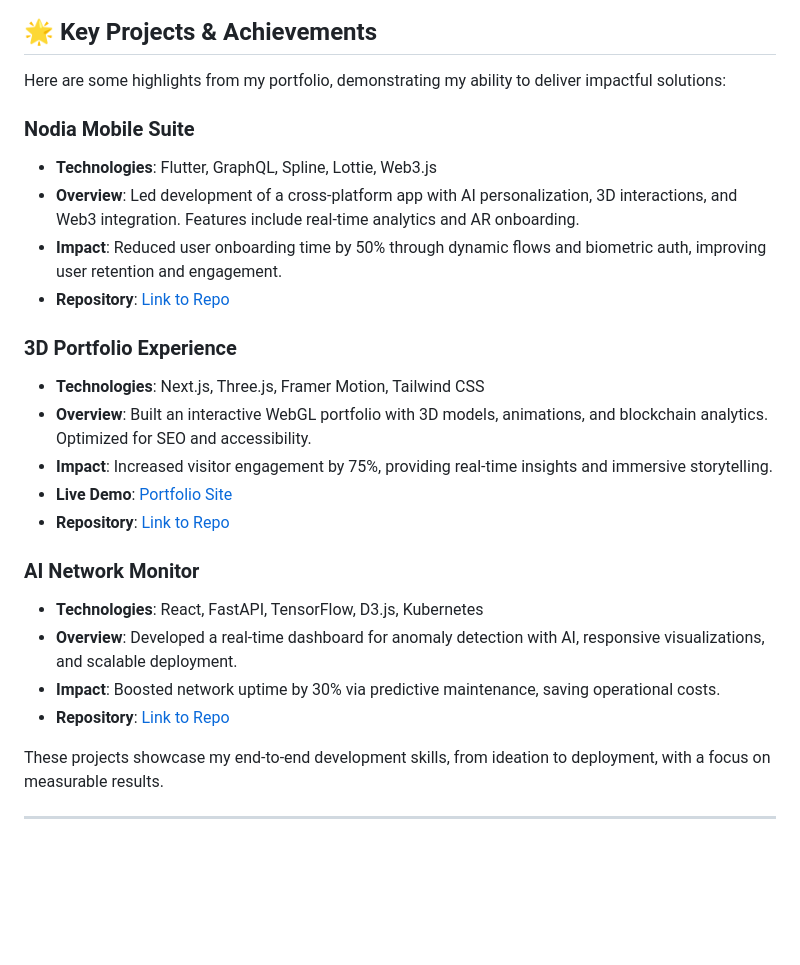
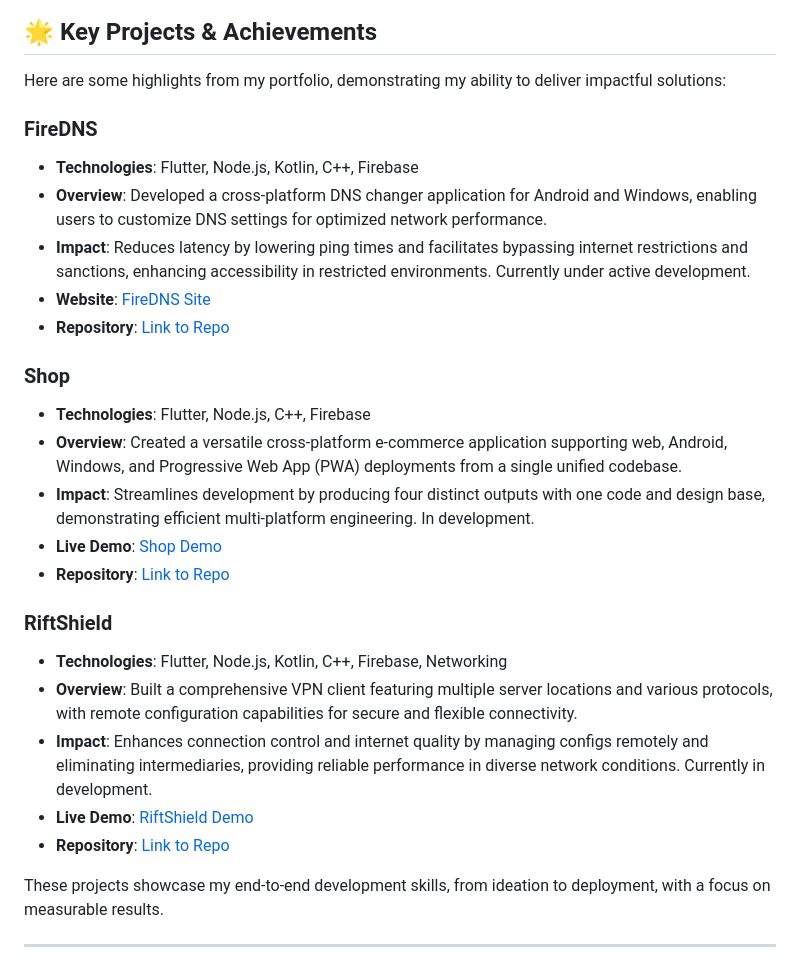
Before and after one commit to isina-nej/isina-nej, a Markdown page: README.md, the part around the change. Rendered like a GitHub page; blank space fills up the shorter version.

```diff
--- a/README.md
+++ b/README.md
@@ -37,25 +37,26 @@ I prioritize clean, modular code, performance optimization, and best practices i
 ## 🌟 Key Projects & Achievements
 
 Here are some highlights from my portfolio, demonstrating my ability to deliver impactful solutions:
+### FireDNS
+- **Technologies**: Flutter, Node.js, Kotlin, C++, Firebase
+- **Overview**: Developed a cross-platform DNS changer application for Android and Windows, enabling users to customize DNS settings for optimized network performance.
+- **Impact**: Reduces latency by lowering ping times and facilitates bypassing internet restrictions and sanctions, enhancing accessibility in restricted environments. Currently under active development.
+- **Website**: [FireDNS Site](https://fire-dns.ir)
+- **Repository**: [Link to Repo](https://github.com/isina-nej/Firedns)
 
-### Nodia Mobile Suite
-- **Technologies**: Flutter, GraphQL, Spline, Lottie, Web3.js
-- **Overview**: Led development of a cross-platform app with AI personalization, 3D interactions, and Web3 integration. Features include real-time analytics and AR onboarding.
-- **Impact**: Reduced user onboarding time by 50% through dynamic flows and biometric auth, improving user retention and engagement.
-- **Repository**: [Link to Repo](https://github.com/isina-nej/nodia-mobile-suite)
+### Shop
+- **Technologies**: Flutter, Node.js, C++, Firebase
+- **Overview**: Created a versatile cross-platform e-commerce application supporting web, Android, Windows, and Progressive Web App (PWA) deployments from a single unified codebase.
+- **Impact**: Streamlines development by producing four distinct outputs with one code and design base, demonstrating efficient multi-platform engineering. In development.
+- **Live Demo**: [Shop Demo](https://shop.isina-nej.ir)
+- **Repository**: [Link to Repo](https://github.com/isina-nej/shop)
 
-### 3D Portfolio Experience
-- **Technologies**: Next.js, Three.js, Framer Motion, Tailwind CSS
-- **Overview**: Built an interactive WebGL portfolio with 3D models, animations, and blockchain analytics. Optimized for SEO and accessibility.
-- **Impact**: Increased visitor engagement by 75%, providing real-time insights and immersive storytelling.
-- **Live Demo**: [Portfolio Site](https://isina-nej.vercel.app)
-- **Repository**: [Link to Repo](https://github.com/isina-nej/3d-portfolio)
-
-### AI Network Monitor
-- **Technologies**: React, FastAPI, TensorFlow, D3.js, Kubernetes
-- **Overview**: Developed a real-time dashboard for anomaly detection with AI, responsive visualizations, and scalable deployment.
-- **Impact**: Boosted network uptime by 30% via predictive maintenance, saving operational costs.
-- **Repository**: [Link to Repo](https://github.com/isina-nej/ai-network-monitor)
+### RiftShield
+- **Technologies**: Flutter, Node.js, Kotlin, C++, Firebase, Networking
+- **Overview**: Built a comprehensive VPN client featuring multiple server locations and various protocols, with remote configuration capabilities for secure and flexible connectivity.
+- **Impact**: Enhances connection control and internet quality by managing configs remotely and eliminating intermediaries, providing reliable performance in diverse network conditions. Currently in development.
+- **Live Demo**: [RiftShield Demo](https://riftshield.isina-nej.ir)
+- **Repository**: [Link to Repo](https://github.com/isina-nej/riftshield)
 
 These projects showcase my end-to-end development skills, from ideation to deployment, with a focus on measurable results.
 
```
